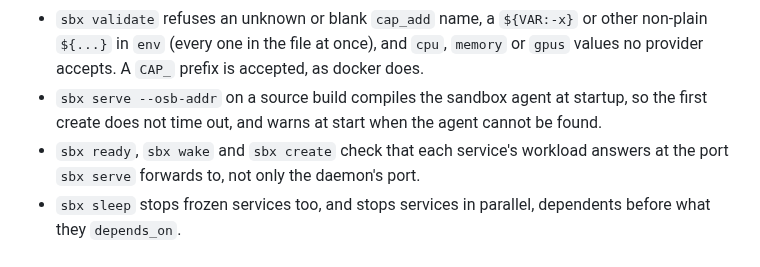
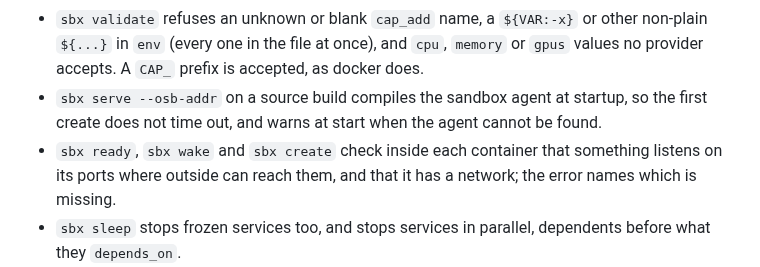
Before and after one commit to aryanmehrotra/sbx, a Markdown page: docs/release-notes/UNRELEASED.md, the part around the change. Rendered like a GitHub page.

Commit message:
docs(release-notes): readiness is judged inside the container

```diff
--- a/docs/release-notes/UNRELEASED.md
+++ b/docs/release-notes/UNRELEASED.md
@@ -50,7 +50,7 @@ At release time, Breaking and Changed become the note's "Before you upgrade", Ad
 - `sbx checkpoint` is refused up front on a local macOS engine, where a checkpoint could be taken but never resumed.
 - `sbx validate` refuses an unknown or blank `cap_add` name, a `${VAR:-x}` or other non-plain `${...}` in `env` (every one in the file at once), and `cpu`, `memory` or `gpus` values no provider accepts. A `CAP_` prefix is accepted, as docker does.
 - `sbx serve --osb-addr` on a source build compiles the sandbox agent at startup, so the first create does not time out, and warns at start when the agent cannot be found.
-- `sbx ready`, `sbx wake` and `sbx create` check that each service's workload answers at the port `sbx serve` forwards to, not only the daemon's port.
+- `sbx ready`, `sbx wake` and `sbx create` check inside each container that something listens on its ports where outside can reach them, and that it has a network; the error names which is missing.
 - `sbx sleep` stops frozen services too, and stops services in parallel, dependents before what they `depends_on`.
 - `sbx create` stops with an error naming the holding pid if the slot or sandbox lock stays held for 10 minutes; it used to go ahead unlocked after 90 s. An API create in that case is `Failed` with `slot_lock_timeout`.
 - `sbx with` refuses a name another `sbx create`, `add` or `with` is making, and its teardown removes only the containers it created.
```
